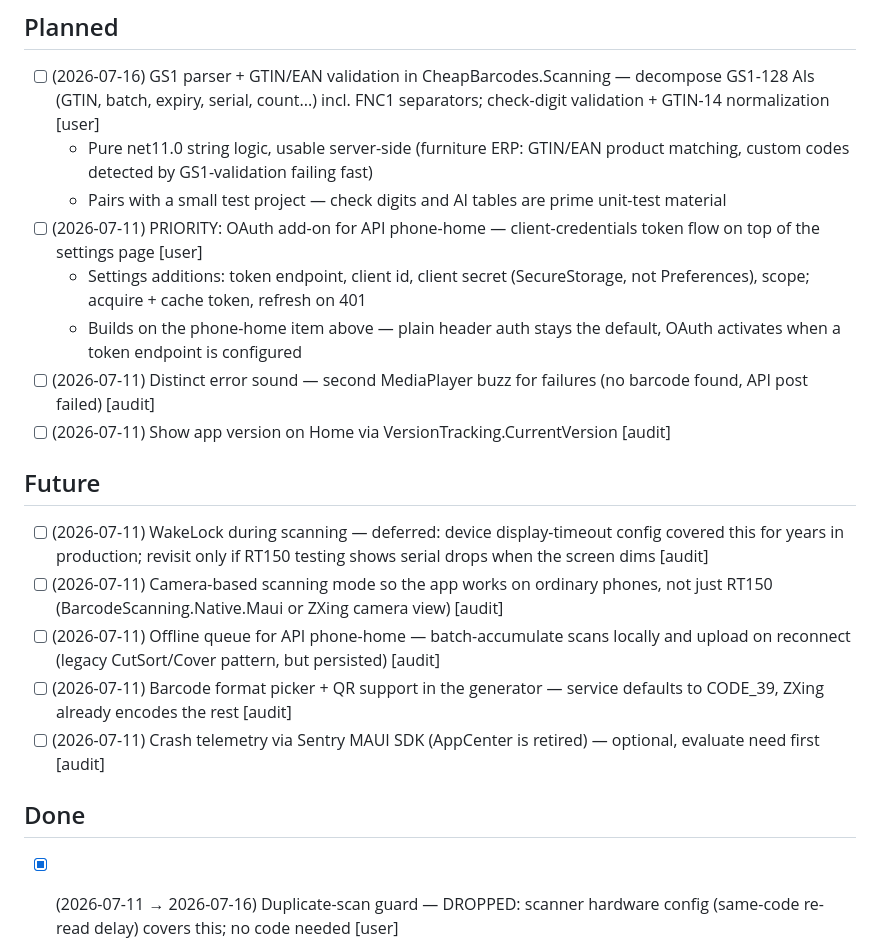
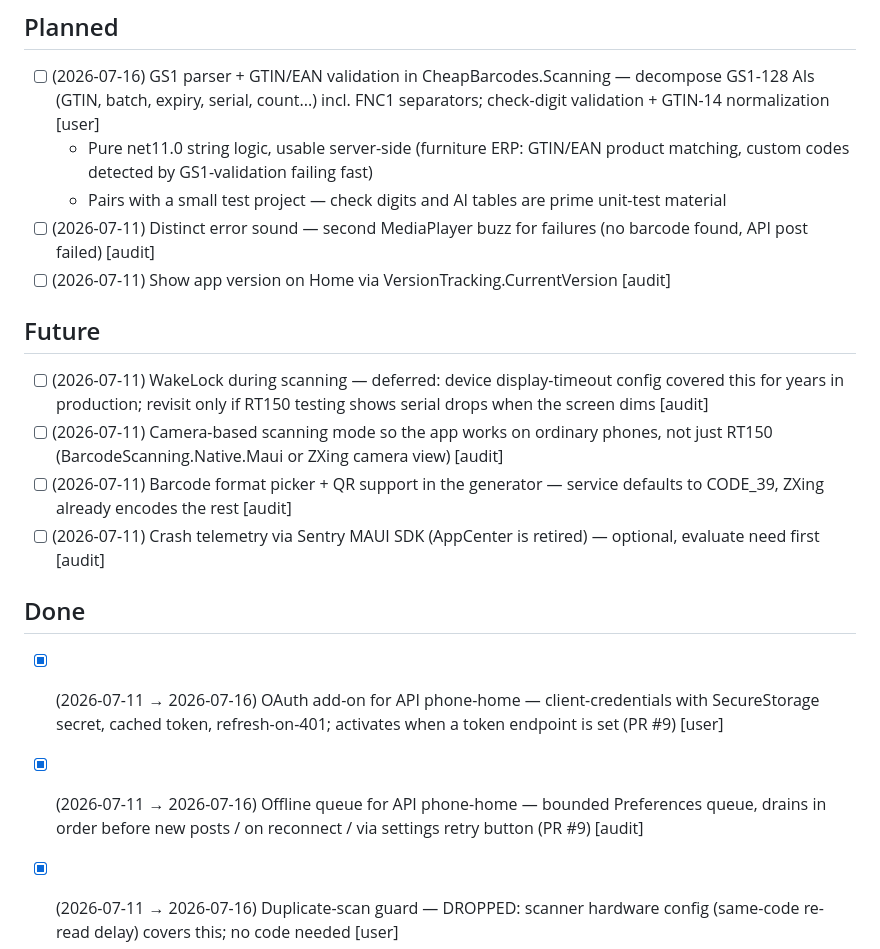
Before and after one commit to CheapNud/CheapBarcodes, a Markdown page: TODO.md, the part around the change. GitHub-like rendering.

Commit message:
tick oauth and offline queue

```diff
--- a/TODO.md
+++ b/TODO.md
@@ -35,9 +35,6 @@ _Nothing blocking._
 - [ ] (2026-07-16) GS1 parser + GTIN/EAN validation in CheapBarcodes.Scanning — decompose GS1-128 AIs (GTIN, batch, expiry, serial, count...) incl. FNC1 separators; check-digit validation + GTIN-14 normalization [user]
   - Pure net11.0 string logic, usable server-side (furniture ERP: GTIN/EAN product matching, custom codes detected by GS1-validation failing fast)
   - Pairs with a small test project — check digits and AI tables are prime unit-test material
-- [ ] (2026-07-11) PRIORITY: OAuth add-on for API phone-home — client-credentials token flow on top of the settings page [user]
-  - Settings additions: token endpoint, client id, client secret (SecureStorage, not Preferences), scope; acquire + cache token, refresh on 401
-  - Builds on the phone-home item above — plain header auth stays the default, OAuth activates when a token endpoint is configured
 - [ ] (2026-07-11) Distinct error sound — second MediaPlayer buzz for failures (no barcode found, API post failed) [audit]
 - [ ] (2026-07-11) Show app version on Home via VersionTracking.CurrentVersion [audit]
 
@@ -45,12 +42,13 @@ _Nothing blocking._
 
 - [ ] (2026-07-11) WakeLock during scanning — deferred: device display-timeout config covered this for years in production; revisit only if RT150 testing shows serial drops when the screen dims [audit]
 - [ ] (2026-07-11) Camera-based scanning mode so the app works on ordinary phones, not just RT150 (BarcodeScanning.Native.Maui or ZXing camera view) [audit]
-- [ ] (2026-07-11) Offline queue for API phone-home — batch-accumulate scans locally and upload on reconnect (legacy CutSort/Cover pattern, but persisted) [audit]
 - [ ] (2026-07-11) Barcode format picker + QR support in the generator — service defaults to CODE_39, ZXing already encodes the rest [audit]
 - [ ] (2026-07-11) Crash telemetry via Sentry MAUI SDK (AppCenter is retired) — optional, evaluate need first [audit]
 
 ## Done
 
+- [x] (2026-07-11 → 2026-07-16) OAuth add-on for API phone-home — client-credentials with SecureStorage secret, cached token, refresh-on-401; activates when a token endpoint is set (PR #9) [user]
+- [x] (2026-07-11 → 2026-07-16) Offline queue for API phone-home — bounded Preferences queue, drains in order before new posts / on reconnect / via settings retry button (PR #9) [audit]
 - [x] (2026-07-11 → 2026-07-16) Duplicate-scan guard — DROPPED: scanner hardware config (same-code re-read delay) covers this; no code needed [user]
 - [x] (2026-07-16 → 2026-07-16) Scanning 2.0.0: ScanResult event payload (barcode/transport/timestamp) + IntentScannerHost for DataWedge/Honeywell-style broadcast scanners (PR #8) [user]
   - Breaking event-shape change done deliberately before external consumers exist; demo history Source column now shows the real transport
```
